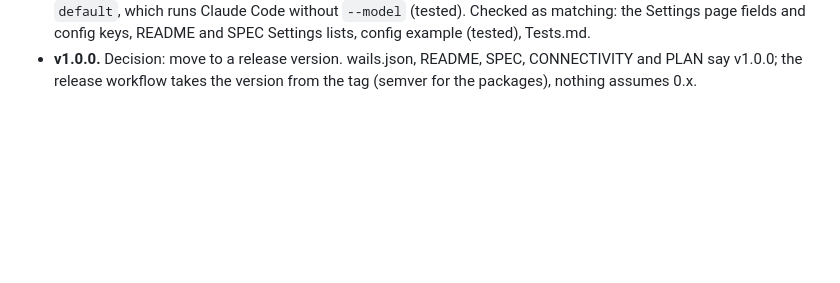
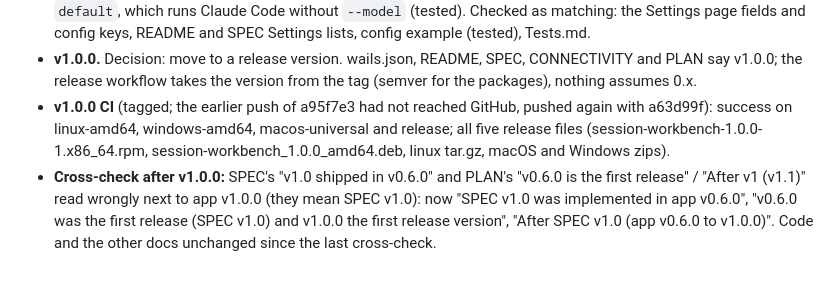
Before and after one commit to maarten-boot/multi-session-ssh-dev, a Markdown page: docs/planning/Conversation-2026-10-31.md, the part around the change. Drawn GitHub-style; blank space fills up the shorter version.

Commit message:
Cross-check after v1.0.0: SPEC and PLAN say which v1.0 they mean; v1.0.0 CI result in the log
Co-Authored-By: Claude Opus 5.5 <noreply@anthropic.com>

```diff
--- a/docs/planning/Conversation-2026-10-31.md
+++ b/docs/planning/Conversation-2026-10-31.md
@@ -86,3 +86,12 @@
 - **v1.0.0.** Decision: move to a release version. wails.json, README, SPEC, CONNECTIVITY
   and PLAN say v1.0.0; the release workflow takes the version from the tag (semver for the
   packages), nothing assumes 0.x.
+- **v1.0.0 CI** (tagged; the earlier push of a95f7e3 had not reached GitHub, pushed again
+  with a63d99f): success on linux-amd64, windows-amd64, macos-universal and release; all
+  five release files (session-workbench-1.0.0-1.x86_64.rpm, session-workbench_1.0.0_amd64.deb,
+  linux tar.gz, macOS and Windows zips).
+- **Cross-check after v1.0.0:** SPEC's "v1.0 shipped in v0.6.0" and PLAN's "v0.6.0 is the
+  first release" / "After v1 (v1.1)" read wrongly next to app v1.0.0 (they mean SPEC v1.0):
+  now "SPEC v1.0 was implemented in app v0.6.0", "v0.6.0 was the first release (SPEC v1.0)
+  and v1.0.0 the first release version", "After SPEC v1.0 (app v0.6.0 to v1.0.0)". Code and
+  the other docs unchanged since the last cross-check.
```
Also changed, not shown: PLAN.md (+3 -2 lines), SPEC.md (+1 -1 lines).
